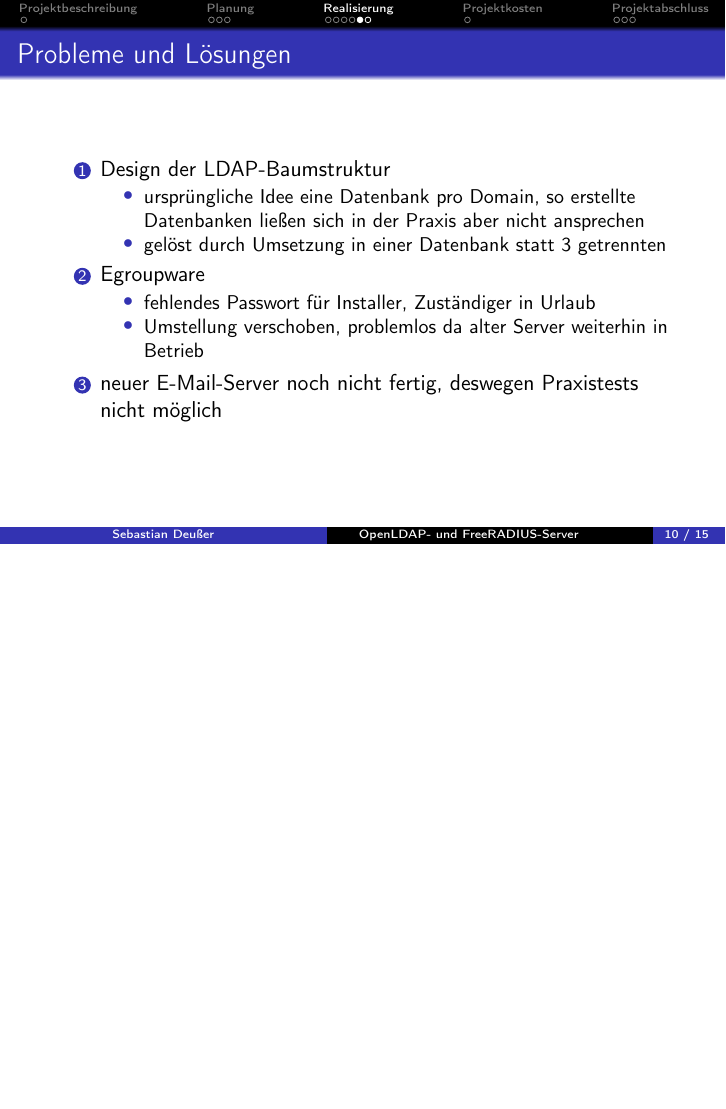
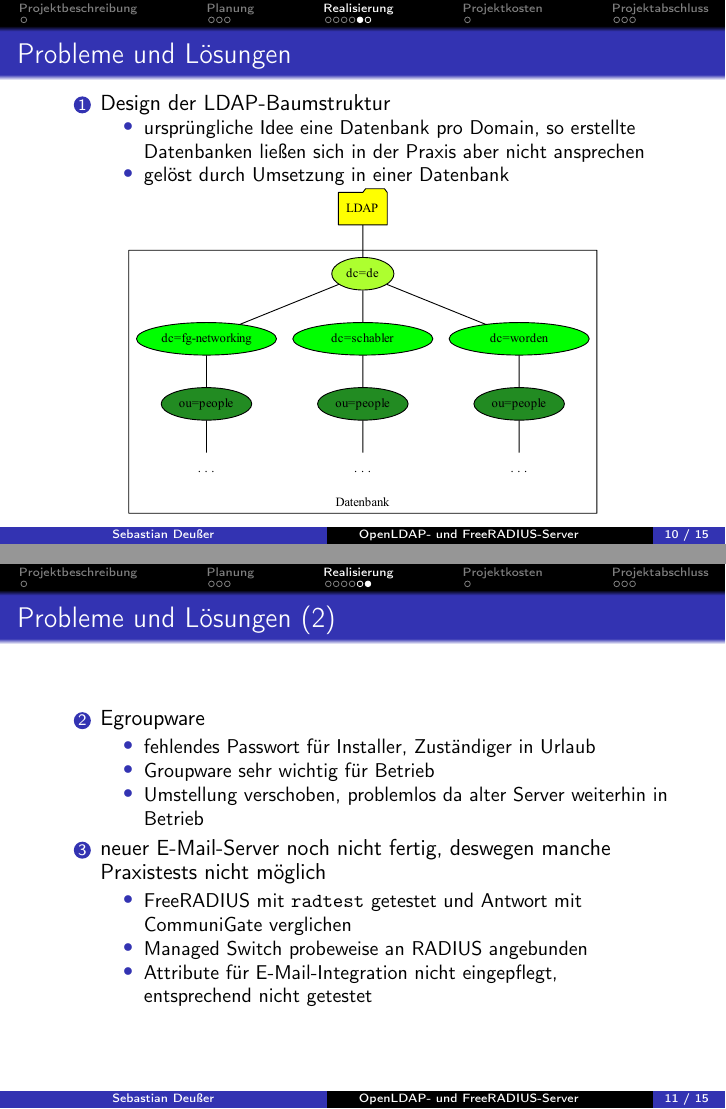
Before and after one commit to Gabelvampir/ty-stuff, LaTeX slides (Presentation LDAP-RADIUS/LDAP.tex): page 11 of 16 before the commit and pages 11 and 12 of 16 after it, the two joined at a grey line, the shorter picture padded with empty space. Compiled offline with pdfLaTeX.

Commit message:
LDAP pres: minor changes, deleted some junk

```diff
--- a/Presentation LDAP-RADIUS/LDAP.tex
+++ b/Presentation LDAP-RADIUS/LDAP.tex
@@ -272,24 +266,29 @@ Egroupware siehe Probleme
 	\item Design der LDAP-Baumstruktur
 	\begin{itemize}
 		\item ursprüngliche Idee eine Datenbank pro Domain, so erstellte Datenbanken ließen sich in der Praxis aber nicht ansprechen
-		\item gelöst durch Umsetzung in einer Datenbank statt 3 getrennten
+		\item gelöst durch Umsetzung in einer Datenbank
 	\end{itemize}
+\end{enumerate}
+\centering
+\includegraphics[width=0.8\textwidth]{Bilder/LDAP-fgn.pdf}
+\end{frame}
+
+\begin{frame}{Probleme und Lösungen (2)}
+\begin{enumerate}
+	\setcounter{enumi}{1}
 	\item Egroupware
 	\begin{itemize}
 		\item fehlendes Passwort für Installer, Zuständiger in Urlaub
+		\item Groupware sehr wichtig für Betrieb
 		\item Umstellung verschoben, problemlos da alter Server weiterhin in Betrieb
 	\end{itemize}
-	\item neuer E-Mail-Server noch nicht fertig, deswegen Praxistests nicht möglich
+	\item neuer E-Mail-Server noch nicht fertig, deswegen manche Praxistests nicht möglich
+	\begin{itemize}
+		\item FreeRADIUS mit \texttt{radtest} getestet und Antwort mit CommuniGate verglichen
+		\item Managed Switch probeweise an RADIUS angebunden
+		\item Attribute für E-Mail-Integration nicht eingepflegt, entsprechend nicht getestet
+	\end{itemize}
 \end{enumerate}
-\end{frame}
-
-\begin{frame}{Endgültiger LDAP-Verzeichnisbaum}
-%	\begin{figure}[htbp]
-%		\centering
-		\includegraphics[width=\textwidth]{Bilder/LDAP-fgn.pdf}
-%		\caption{Der fertige LDAP-Verzeichnisbaum}
-%		\label{fig:LDAP-Baum}
-%	\end{figure}
 \end{frame}
 
 
```
Also changed, not shown: Presentation LDAP-RADIUS/LDAP.tex (17 more changed lines).
